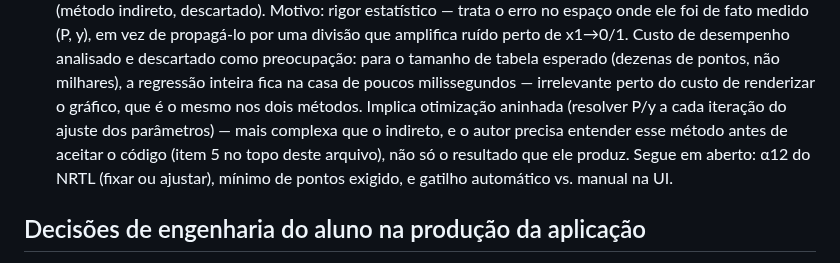
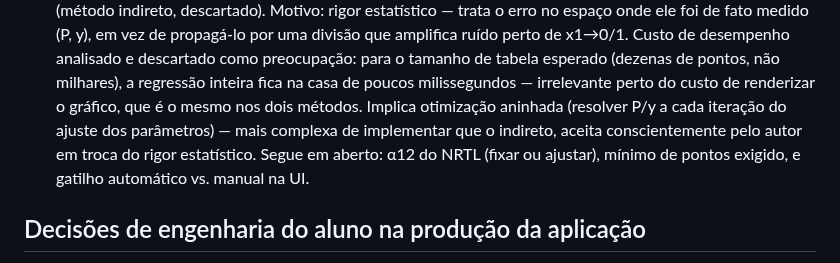
Before and after one commit to Lins84/equilibrio-fases-GE-tcc, a Markdown page: CLAUDE.md, the part around the change. Drawn GitHub-style.

Commit message:
Ajusta tom da entrada sobre Barker: complexidade aceita, não exigência de maestria
O autor esclareceu que a menção anterior à profundidade de entendimento
exigida (o texto de fato dizia "o autor precisa entender esse método...
não só o resultado que ele produz") soava mais pesado do que o previsto:
o compromisso é uma nota explicativa de por que Barker foi escolhido,
não domínio pleno do mecanismo de otimização aninhada — consistente com
a barra "básico" já fixada pelo orientador (item 3 do topo deste
arquivo), que já cobre isso de forma geral e não precisa ser reforçada
aqui especificamente.

Reescreve para "complexidade aceita conscientemente em troca do rigor
estatístico" — mantém o registro de que a escolha tem custo de
implementação, sem transformar isso numa exigência extra de domínio.

Confirmado que o motivo documentado em nenhum momento foi "o orientador
não vai perguntar sobre o código" — a formulação já registrada nas
entradas de 2026-09-13 (CLAUDE.md e seção 2.8 do mapeamento) sempre foi
rigor estatístico + custo de desempenho insignificante, como pedido.

Co-Authored-By: Claude Sonnet 5 <noreply@anthropic.com>
Claude-Session: https://claude.ai/code/session_01GJcpCJsH3sa5eyEwMQwyQF

```diff
--- a/CLAUDE.md
+++ b/CLAUDE.md
@@ -254,9 +254,9 @@ Com isso, os **7 modelos Gᴱ** (`Margules 1P/2P`, `Van Laar`, `Wilson`,
    milhares), a regressão inteira fica na casa de poucos milissegundos —
    irrelevante perto do custo de renderizar o gráfico, que é o mesmo nos
    dois métodos. Implica otimização aninhada (resolver P/y a cada
-   iteração do ajuste dos parâmetros) — mais complexa que o indireto, e
-   o autor precisa entender esse método antes de aceitar o código
-   (item 5 no topo deste arquivo), não só o resultado que ele produz.
+   iteração do ajuste dos parâmetros) — mais complexa de implementar que
+   o indireto, aceita conscientemente pelo autor em troca do rigor
+   estatístico.
    Segue em aberto: α12 do NRTL (fixar ou ajustar), mínimo de pontos
    exigido, e gatilho automático vs. manual na UI.
 
```
